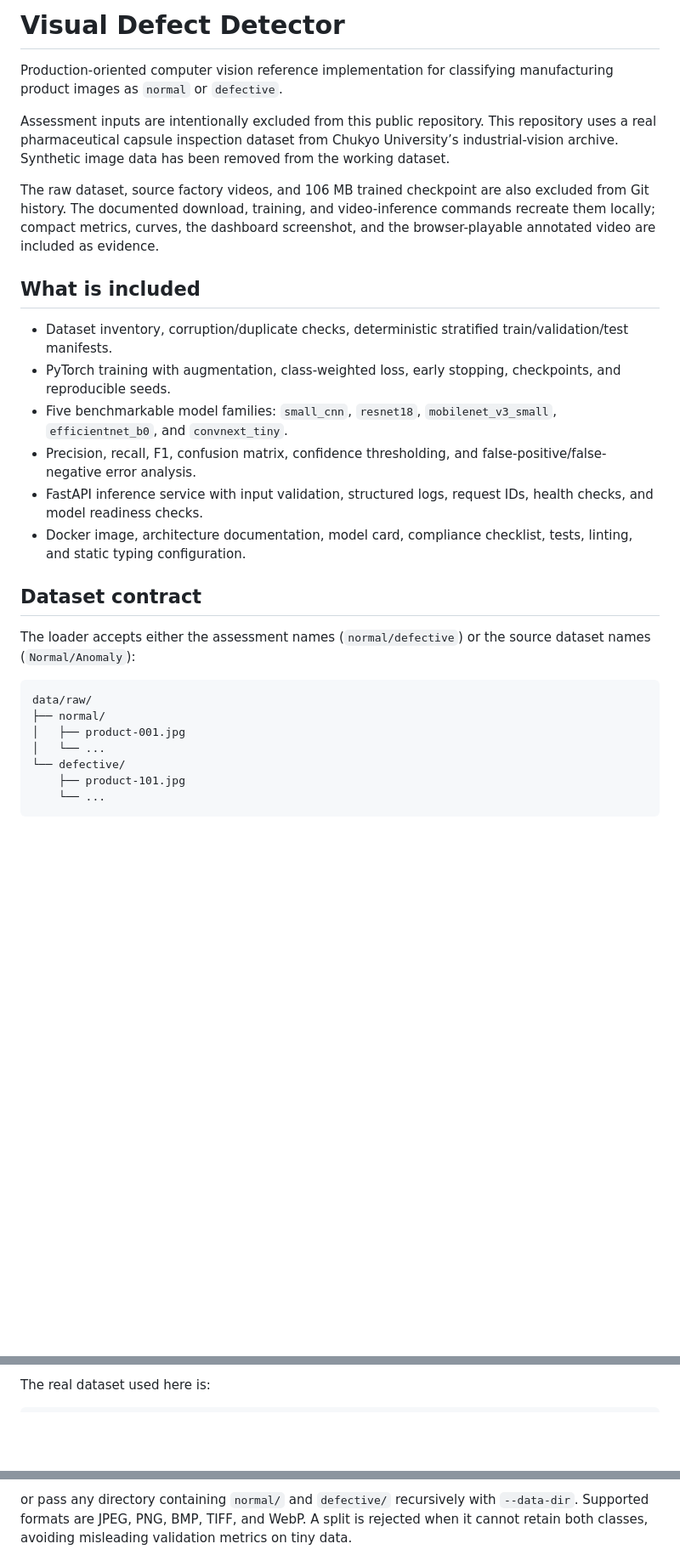
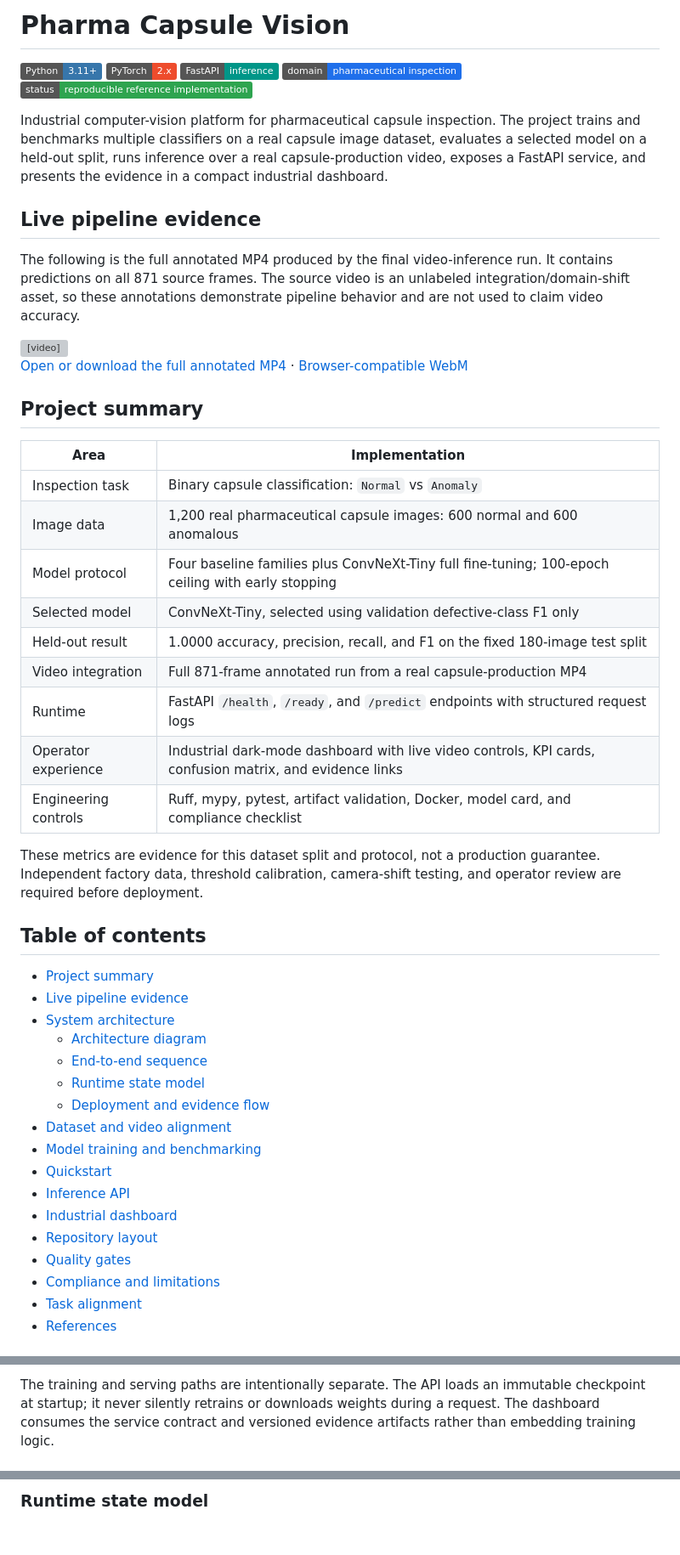
Before and after one commit to HUSNAIN-MUNAWAR/pharma-capsule-vision, a Markdown page: README.md, 3 parts joined by grey strips. Shown at 85% size. Drawn GitHub-style; badges without logos; blank space fills up the shorter version; grey boxes are pictures that could not be loaded.

Commit message:
Polish README with architecture and pipeline documentation

````diff
--- a/README.md
+++ b/README.md
@@ -1,29 +1,57 @@
-# Visual Defect Detector
+# Pharma Capsule Vision
 
-Production-oriented computer vision reference implementation for classifying manufacturing product images as `normal` or `defective`.
+![Python](https://img.shields.io/badge/Python-3.11%2B-3776AB?logo=python&logoColor=white)
+![PyTorch](https://img.shields.io/badge/PyTorch-2.x-EE4C2C?logo=pytorch&logoColor=white)
+![FastAPI](https://img.shields.io/badge/FastAPI-inference-009688?logo=fastapi&logoColor=white)
+![Domain](https://img.shields.io/badge/domain-pharmaceutical%20inspection-1f6feb)
+![Status](https://img.shields.io/badge/status-reproducible%20reference%20implementation-2ea44f)
 
-Assessment inputs are intentionally excluded from this public repository. This repository uses a real pharmaceutical capsule inspection dataset from Chukyo University’s industrial-vision archive. Synthetic image data has been removed from the working dataset.
+Industrial computer-vision platform for pharmaceutical capsule inspection. The project trains and benchmarks multiple classifiers on a real capsule image dataset, evaluates a selected model on a held-out split, runs inference over a real capsule-production video, exposes a FastAPI service, and presents the evidence in a compact industrial dashboard.
 
-The raw dataset, source factory videos, and 106 MB trained checkpoint are also excluded from Git history. The documented download, training, and video-inference commands recreate them locally; compact metrics, curves, the dashboard screenshot, and the browser-playable annotated video are included as evidence.
+## Live pipeline evidence
 
-## What is included
+The following is the full annotated MP4 produced by the final video-inference run. It contains predictions on all 871 source frames. The source video is an unlabeled integration/domain-shift asset, so these annotations demonstrate pipeline behavior and are not used to claim video accuracy.
 
-- Dataset inventory, corruption/duplicate checks, deterministic stratified train/validation/test manifests.
-- PyTorch training with augmentation, class-weighted loss, early stopping, checkpoints, and reproducible seeds.
-- Five benchmarkable model families: `small_cnn`, `resnet18`, `mobilenet_v3_small`, `efficientnet_b0`, and `convnext_tiny`.
-- Precision, recall, F1, confusion matrix, confidence thresholding, and false-positive/false-negative error analysis.
-- FastAPI inference service with input validation, structured logs, request IDs, health checks, and model readiness checks.
-- Docker image, architecture documentation, model card, compliance checklist, tests, linting, and static typing configuration.
+<video controls preload="metadata" width="100%" poster="https://raw.githubusercontent.com/HUSNAIN-MUNAWAR/pharma-capsule-vision/main/artifacts/video-annotated-full/annotated_frame.png">
+  <source src="https://raw.githubusercontent.com/HUSNAIN-MUNAWAR/pharma-capsule-vision/main/artifacts/video-annotated-full/annotated_full.mp4" type="video/mp4">
+  Your browser does not support embedded video. Use the MP4 link below.
+</video>
 
-## Dataset contract
+[Open or download the full annotated MP4](https://github.com/HUSNAIN-MUNAWAR/pharma-capsule-vision/raw/refs/heads/main/artifacts/video-annotated-full/annotated_full.mp4) · [Browser-compatible WebM](https://github.com/HUSNAIN-MUNAWAR/pharma-capsule-vision/raw/refs/heads/main/artifacts/video-annotated-full/annotated_full.webm)
 
-The loader accepts either the assessment names (`normal/defective`) or the source dataset names (`Normal/Anomaly`):
+## Project summary
 
-```text
-data/raw/
-├── normal/
-│   ├── product-001.jpg
-│   └── ...
-└── defective/
-    ├── product-101.jpg
-    └── ...
+| Area | Implementation |
+|---|---|
+| Inspection task | Binary capsule classification: `Normal` vs `Anomaly` |
+| Image data | 1,200 real pharmaceutical capsule images: 600 normal and 600 anomalous |
+| Model protocol | Four baseline families plus ConvNeXt-Tiny full fine-tuning; 100-epoch ceiling with early stopping |
+| Selected model | ConvNeXt-Tiny, selected using validation defective-class F1 only |
+| Held-out result | 1.0000 accuracy, precision, recall, and F1 on the fixed 180-image test split |
+| Video integration | Full 871-frame annotated run from a real capsule-production MP4 |
+| Runtime | FastAPI `/health`, `/ready`, and `/predict` endpoints with structured request logs |
+| Operator experience | Industrial dark-mode dashboard with live video controls, KPI cards, confusion matrix, and evidence links |
+| Engineering controls | Ruff, mypy, pytest, artifact validation, Docker, model card, and compliance checklist |
+
+These metrics are evidence for this dataset split and protocol, not a production guarantee. Independent factory data, threshold calibration, camera-shift testing, and operator review are required before deployment.
+
+## Table of contents
+
+- [Project summary](#project-summary)
+- [Live pipeline evidence](#live-pipeline-evidence)
+- [System architecture](#system-architecture)
+  - [Architecture diagram](#architecture-diagram)
+  - [End-to-end sequence](#end-to-end-sequence)
+  - [Runtime state model](#runtime-state-model)
+  - [Deployment and evidence flow](#deployment-and-evidence-flow)
+- [Dataset and video alignment](#dataset-and-video-alignment)
+- [Model training and benchmarking](#model-training-and-benchmarking)
+- [Quickstart](#quickstart)
+- [Inference API](#inference-api)
+- [Industrial dashboard](#industrial-dashboard)
+- [Repository layout](#repository-layout)
+- [Quality gates](#quality-gates)
+- [Compliance and limitations](#compliance-and-limitations)
+- [Task alignment](#task-alignment)
+- [References](#references)
+
@@ -30,4 +90,4 @@ data/raw/
 ```
 
-The real dataset used here is:
+The training and serving paths are intentionally separate. The API loads an immutable checkpoint at startup; it never silently retrains or downloads weights during a request. The dashboard consumes the service contract and versioned evidence artifacts rather than embedding training logic.
 
@@ -38,4 +121,4 @@ data/real/pharmaceutical_capsules/extracted/datasets/
 ```
 
-or pass any directory containing `normal/` and `defective/` recursively with `--data-dir`. Supported formats are JPEG, PNG, BMP, TIFF, and WebP. A split is rejected when it cannot retain both classes, avoiding misleading validation metrics on tiny data.
+### Runtime state model
 
````
Also changed, not shown: other parts of README.md (+247 -117 lines).
